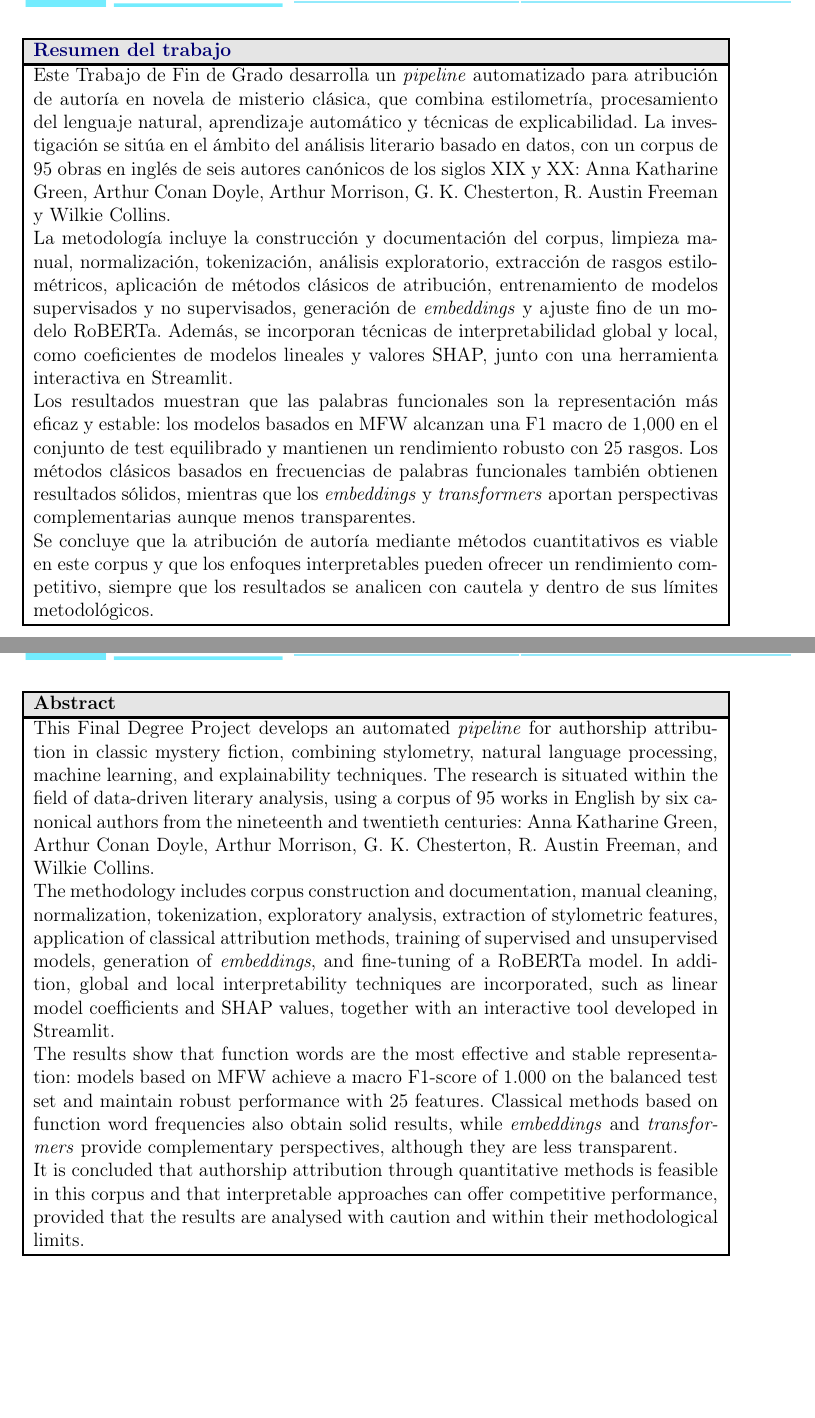
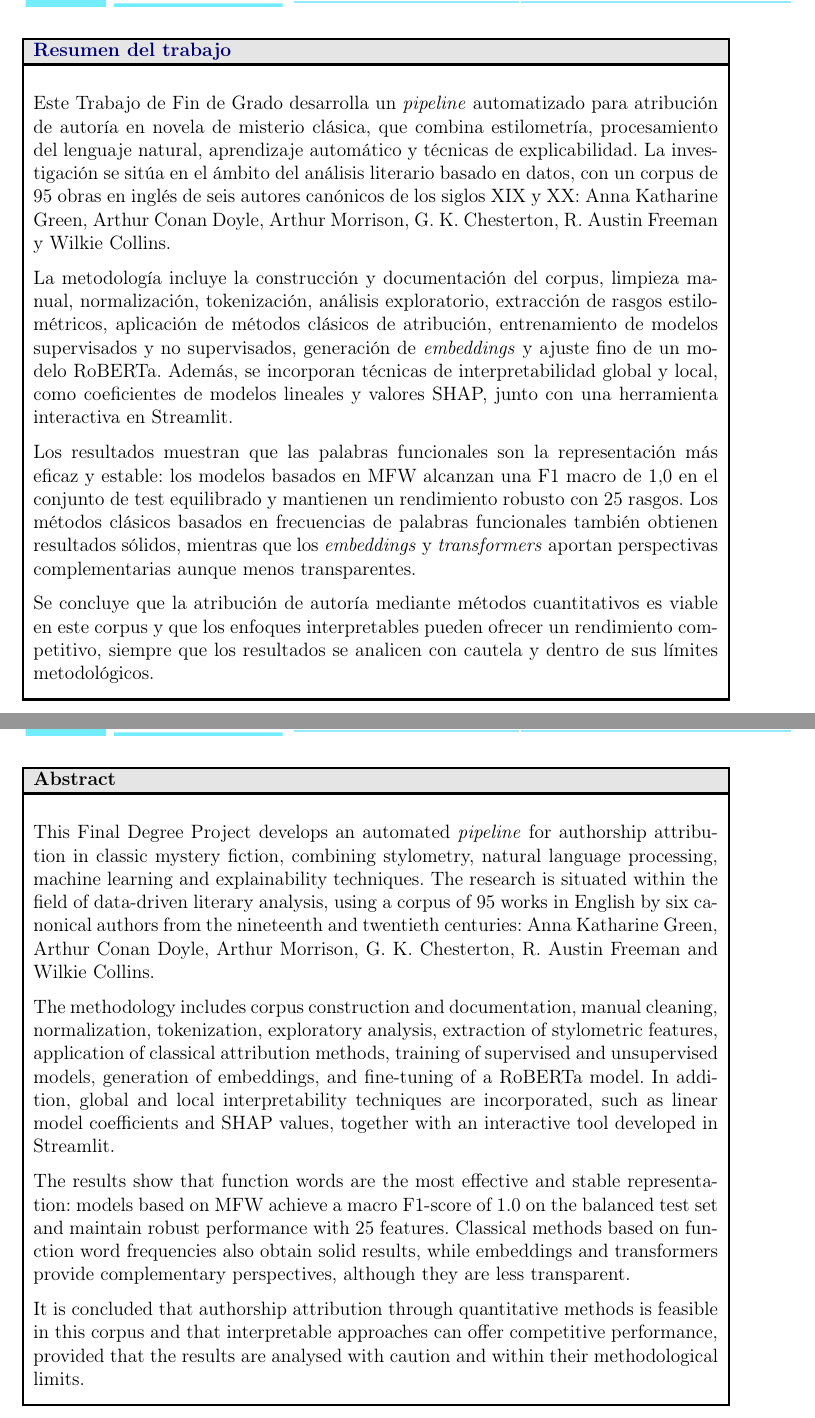
Before and after one commit to Elle518/whodunit-stylometry, a LaTeX thesis (memoria/main.tex, which reads memoria/TFUOC.cls): two parts of pages 4 and 5 of 154, joined at a grey line, cut so that both start at the same text. Compiled offline with pdfLaTeX.

Commit message:
Minor abstract format changes

```diff
--- a/memoria/TFUOC.cls
+++ b/memoria/TFUOC.cls
@@ -246,6 +246,8 @@
 %%%%%%%%%%%%%%%%%%%%%%%%%%%%%%%%%%%%%%%%%%%%%%%%%%%%%%%%%%%%%%%%%%%%%%%%%%%%%%%%
 %% ----------------------- Definició del resum -----------------------------
 %%%%%%%%%%%%%%%%%%%%%%%%%%%%%%%%%%%%%%%%%%%%%%%%%%%%%%%%%%%%%%%%%%%%%%%%%%%%%%%%
+
+\newcommand{\abstractpar}{\par\vspace{0.5\baselineskip}}
 
 \newcommand{\@abstractidioma}{}
 
--- a/memoria/main.tex
+++ b/memoria/main.tex
@@ -31,26 +31,29 @@
 
 %%%%%%%%%%
 % Resumen en el idioma
-
 \abstractidioma{
+\abstractpar
 Este Trabajo de Fin de Grado desarrolla un \textit{pipeline} automatizado para atribución de autoría en novela de misterio clásica, que combina estilometría, procesamiento del lenguaje natural, aprendizaje automático y técnicas de explicabilidad. La investigación se sitúa en el ámbito del análisis literario basado en datos, con un corpus de 95 obras en inglés de seis autores canónicos de los siglos XIX y XX: Anna Katharine Green, Arthur Conan Doyle, Arthur Morrison, G. K. Chesterton, R. Austin Freeman y Wilkie Collins.
-
+\abstractpar
 La metodología incluye la construcción y documentación del corpus, limpieza manual, normalización, tokenización, análisis exploratorio, extracción de rasgos estilométricos, aplicación de métodos clásicos de atribución, entrenamiento de modelos supervisados y no supervisados, generación de \textit{embeddings} y ajuste fino de un modelo RoBERTa. Además, se incorporan técnicas de interpretabilidad global y local, como coeficientes de modelos lineales y valores SHAP, junto con una herramienta interactiva en Streamlit.
-
-Los resultados muestran que las palabras funcionales son la representación más eficaz y estable: los modelos basados en MFW alcanzan una F1 macro de 1,000 en el conjunto de test equilibrado y mantienen un rendimiento robusto con 25 rasgos. Los métodos clásicos basados en frecuencias de palabras funcionales también obtienen resultados sólidos, mientras que los \textit{embeddings} y \textit{transformers} aportan perspectivas complementarias aunque menos transparentes.
-
+\abstractpar
+Los resultados muestran que las palabras funcionales son la representación más eficaz y estable: los modelos basados en MFW alcanzan una F1 macro de 1,0 en el conjunto de test equilibrado y mantienen un rendimiento robusto con 25 rasgos. Los métodos clásicos basados en frecuencias de palabras funcionales también obtienen resultados sólidos, mientras que los \textit{embeddings} y \textit{transformers} aportan perspectivas complementarias aunque menos transparentes.
+\abstractpar
 Se concluye que la atribución de autoría mediante métodos cuantitativos es viable en este corpus y que los enfoques interpretables pueden ofrecer un rendimiento competitivo, siempre que los resultados se analicen con cautela y dentro de sus límites metodológicos.
+\abstractpar
 }
 
 % Resumen en inglés.
 \abstractenglish{
-This Final Degree Project develops an automated \textit{pipeline} for authorship attribution in classic mystery fiction, combining stylometry, natural language processing, machine learning, and explainability techniques. The research is situated within the field of data-driven literary analysis, using a corpus of 95 works in English by six canonical authors from the nineteenth and twentieth centuries: Anna Katharine Green, Arthur Conan Doyle, Arthur Morrison, G. K. Chesterton, R. Austin Freeman, and Wilkie Collins.
-
-The methodology includes corpus construction and documentation, manual cleaning, normalization, tokenization, exploratory analysis, extraction of stylometric features, application of classical attribution methods, training of supervised and unsupervised models, generation of \textit{embeddings}, and fine-tuning of a RoBERTa model. In addition, global and local interpretability techniques are incorporated, such as linear model coefficients and SHAP values, together with an interactive tool developed in Streamlit.
-
-The results show that function words are the most effective and stable representation: models based on MFW achieve a macro F1-score of 1.000 on the balanced test set and maintain robust performance with 25 features. Classical methods based on function word frequencies also obtain solid results, while \textit{embeddings} and \textit{transformers} provide complementary perspectives, although they are less transparent.
-
+\abstractpar
+This Final Degree Project develops an automated \textit{pipeline} for authorship attribution in classic mystery fiction, combining stylometry, natural language processing, machine learning and explainability techniques. The research is situated within the field of data-driven literary analysis, using a corpus of 95 works in English by six canonical authors from the nineteenth and twentieth centuries: Anna Katharine Green, Arthur Conan Doyle, Arthur Morrison, G. K. Chesterton, R. Austin Freeman and Wilkie Collins.
+\abstractpar
+The methodology includes corpus construction and documentation, manual cleaning, normalization, tokenization, exploratory analysis, extraction of stylometric features, application of classical attribution methods, training of supervised and unsupervised models, generation of embeddings, and fine-tuning of a RoBERTa model. In addition, global and local interpretability techniques are incorporated, such as linear model coefficients and SHAP values, together with an interactive tool developed in Streamlit.
+\abstractpar
+The results show that function words are the most effective and stable representation: models based on MFW achieve a macro F1-score of 1.0 on the balanced test set and maintain robust performance with 25 features. Classical methods based on function word frequencies also obtain solid results, while embeddings and transformers provide complementary perspectives, although they are less transparent.
+\abstractpar
 It is concluded that authorship attribution through quantitative methods is feasible in this corpus and that interpretable approaches can offer competitive performance, provided that the results are analysed with caution and within their methodological limits.
+\abstractpar
 }
 
 \begin{document}
```
